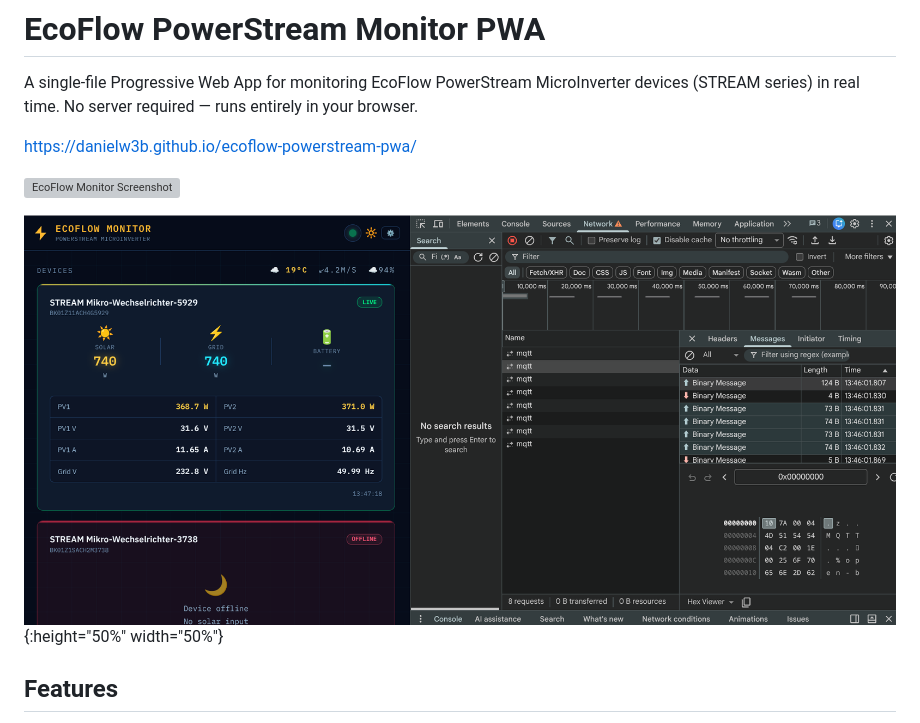
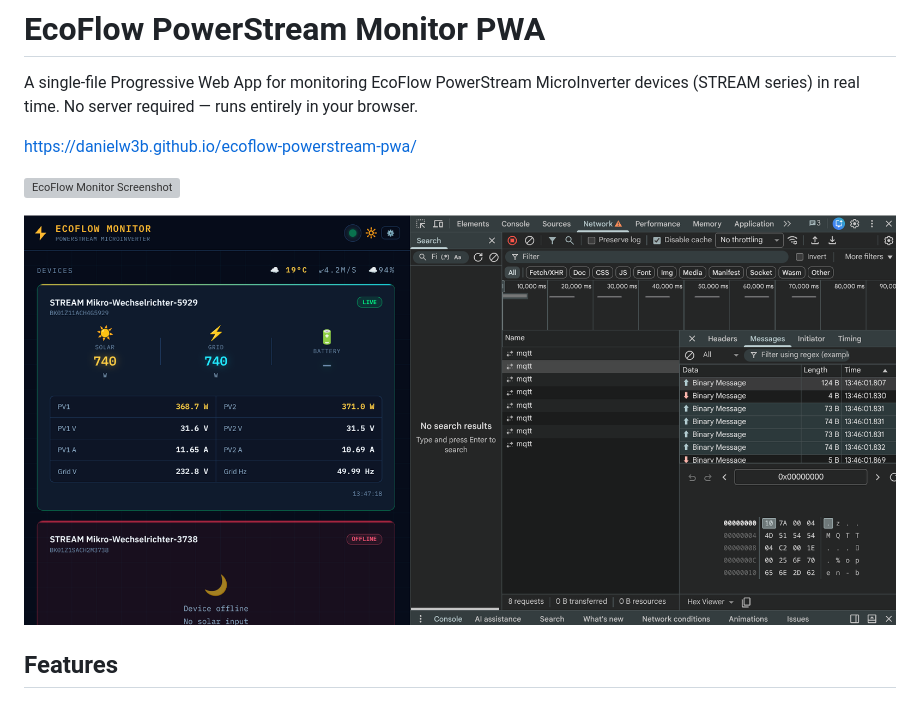
Before and after one commit to danielw3b/ecoflow-powerstream-pwa, a Markdown page: README.md, the part around the change. GitHub-like rendering; grey boxes are pictures that could not be loaded.

```diff
--- a/README.md
+++ b/README.md
@@ -6,7 +6,8 @@ https://danielw3b.github.io/ecoflow-powerstream-pwa/
 
 ![EcoFlow Monitor Screenshot](screenshot-mobile.png)
 
-![EcoFlow Monitor Screenshot](screenshot.png){:height="50%" width="50%"}
+
+![EcoFlow Monitor Screenshot](screenshot.png)
 
 ## Features
 
```
